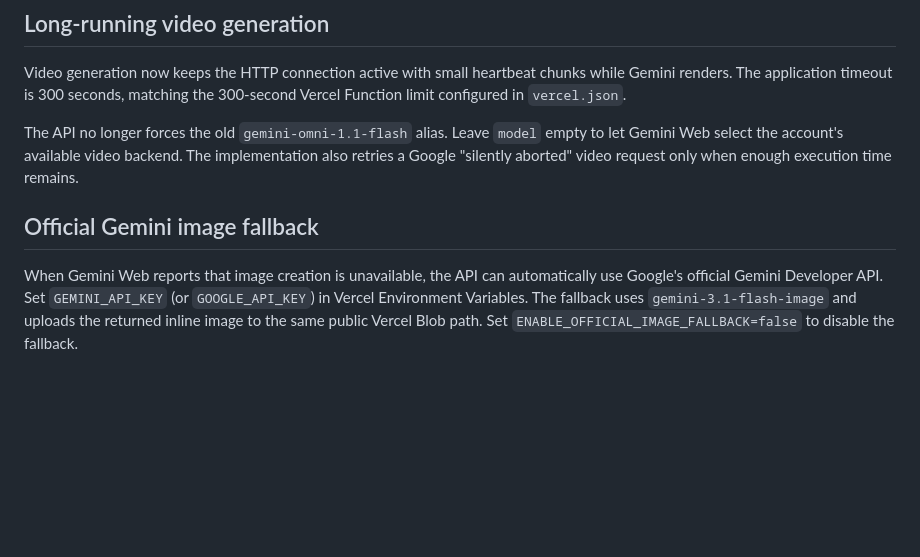
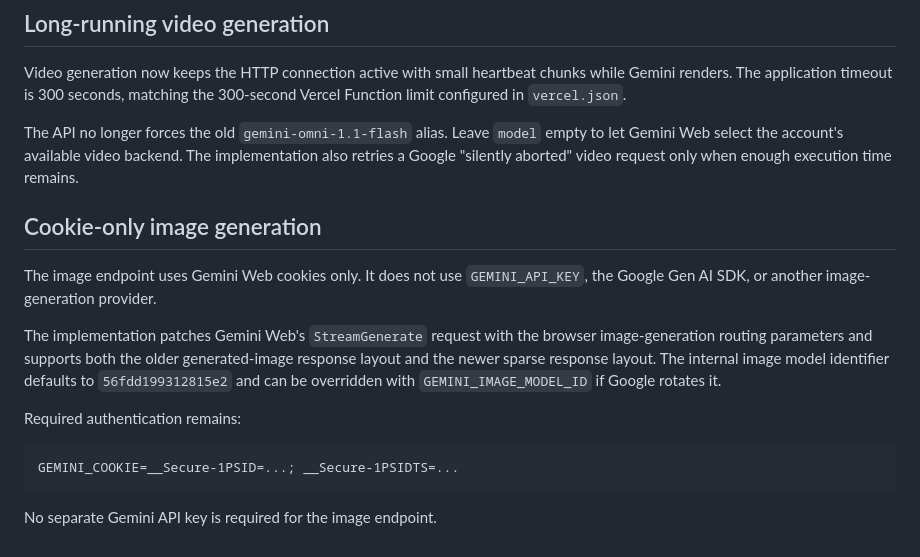
Before and after one commit to abinsaji2008/image-video-gemini-web2api, a Markdown page: README.md, the part around the change. GitHub-like rendering; blank space fills up the shorter version.

Commit message:
Document cookie-only image generation

````diff
--- a/README.md
+++ b/README.md
@@ -246,6 +246,18 @@ Video generation now keeps the HTTP connection active with small heartbeat chunk
 
 The API no longer forces the old `gemini-omni-1.1-flash` alias. Leave `model` empty to let Gemini Web select the account's available video backend. The implementation also retries a Google "silently aborted" video request only when enough execution time remains.
 
-## Official Gemini image fallback
 
-When Gemini Web reports that image creation is unavailable, the API can automatically use Google's official Gemini Developer API. Set `GEMINI_API_KEY` (or `GOOGLE_API_KEY`) in Vercel Environment Variables. The fallback uses `gemini-3.1-flash-image` and uploads the returned inline image to the same public Vercel Blob path. Set `ENABLE_OFFICIAL_IMAGE_FALLBACK=false` to disable the fallback.
+
+## Cookie-only image generation
+
+The image endpoint uses Gemini Web cookies only. It does not use `GEMINI_API_KEY`, the Google Gen AI SDK, or another image-generation provider.
+
+The implementation patches Gemini Web's `StreamGenerate` request with the browser image-generation routing parameters and supports both the older generated-image response layout and the newer sparse response layout. The internal image model identifier defaults to `56fdd199312815e2` and can be overridden with `GEMINI_IMAGE_MODEL_ID` if Google rotates it.
+
+Required authentication remains:
+
+```text
+GEMINI_COOKIE=__Secure-1PSID=...; __Secure-1PSIDTS=...
+```
+
+No separate Gemini API key is required for the image endpoint.
````
